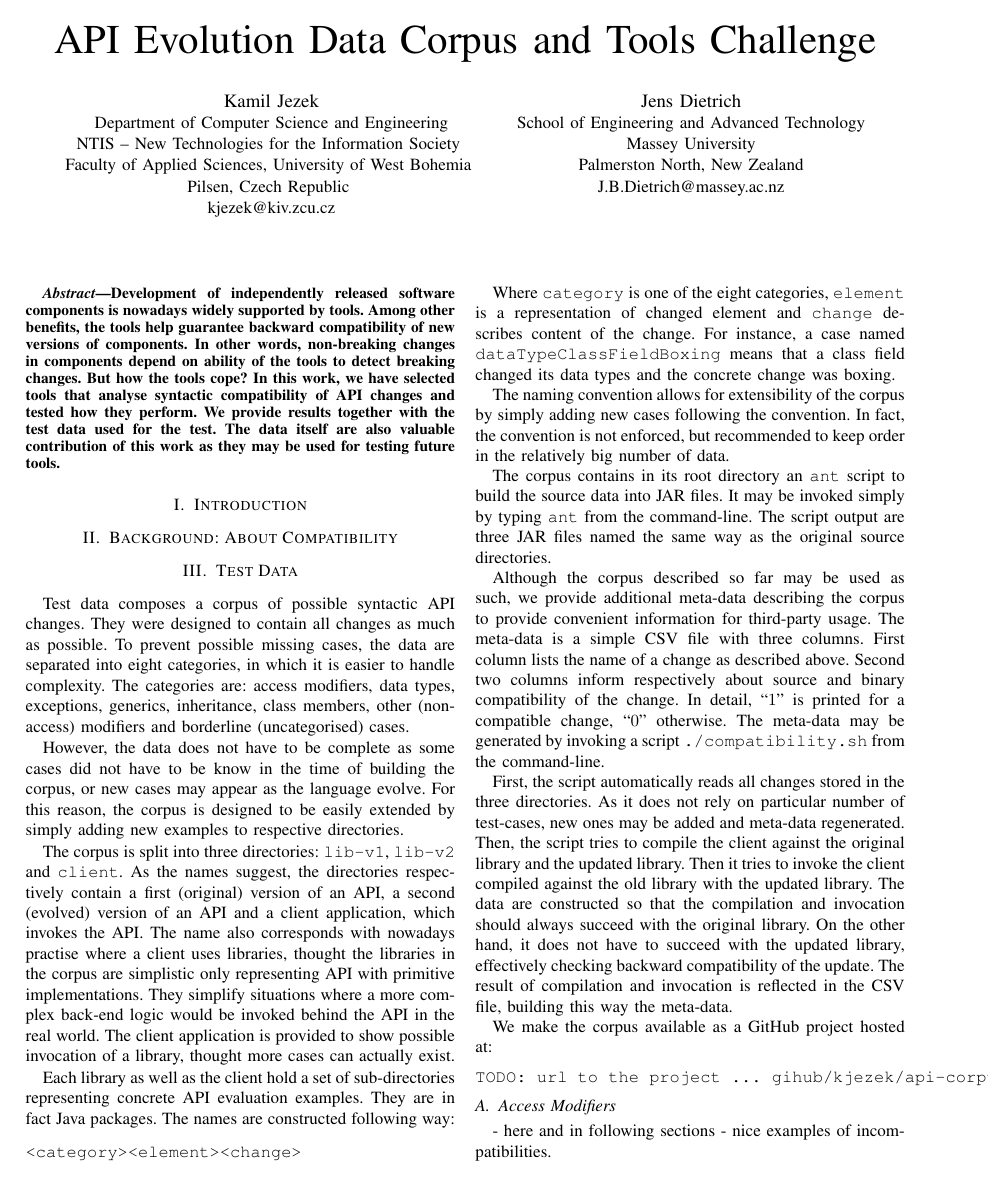
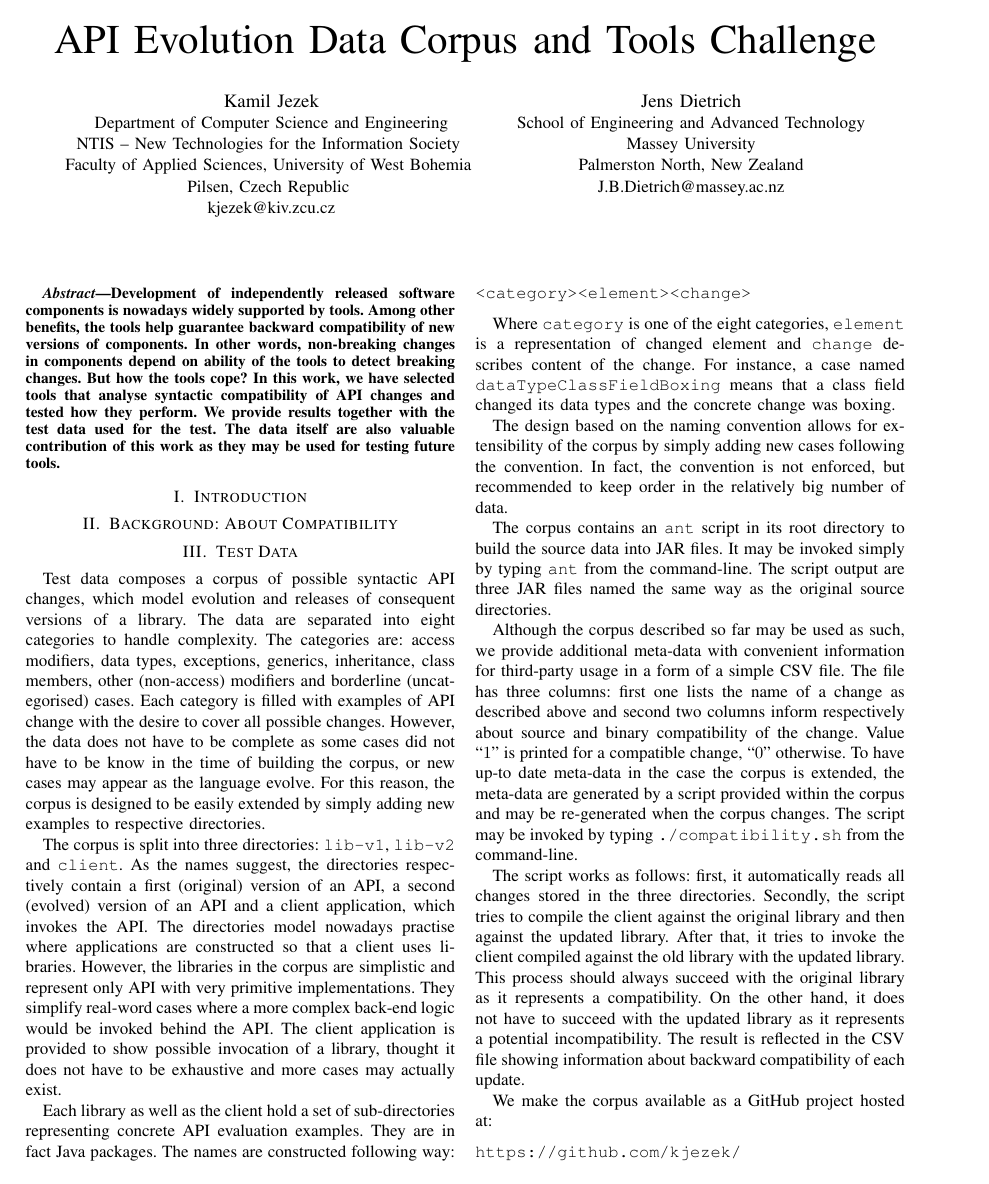
Before and after one commit to tdegueul/api-evolution-data-corpus, a LaTeX paper (paper/jezek_dietrich_tool_chalenge.tex): page 1 of 3. Compiled offline with pdfLaTeX; a missing font is replaced by an installed copy or a similar font; a LaTeX package or settings file that is missing is left out.

Commit message:
a few touches

```diff
--- a/paper/jezek_dietrich_tool_chalenge.tex
+++ b/paper/jezek_dietrich_tool_chalenge.tex
@@ -411,11 +411,10 @@ are also valuable contribution of this work as they may be used for testing futu
 
 \section{Test Data}
 
-Test data composes a corpus of possible syntactic API changes. They were designed to contain all changes as much as possible. To prevent possible missing cases, the data are separated into eight categories, in which it is easier to handle complexity. The categories are: access modifiers, data types, exceptions, generics, inheritance, class members, other (non-access) modifiers and borderline (uncategorised) cases.
+Test data composes a corpus of possible syntactic API changes, which model evolution and releases of consequent versions of a library.
+The data are separated into eight categories to handle complexity. The categories are: access modifiers, data types, exceptions, generics, inheritance, class members, other (non-access) modifiers and borderline (uncategorised) cases. Each category is filled with examples of API change with the desire to cover all possible changes. However, the data does not have to be complete as some cases did not have to be know in the time of building the corpus, or new cases may appear as the language evolve. For this reason, the corpus is designed to be easily extended by simply adding new examples to respective directories.
 
-However, the data does not have to be complete as some cases did not have to be know in the time of building the corpus, or new cases may appear as the language evolve. For this reason, the corpus is designed to be easily extended by simply adding new examples to respective directories.
-
-The corpus is split into three directories: \texttt{lib-v1}, \texttt{lib-v2} and \texttt{client}. As the names suggest, the directories respectively contain a first (original) version of an API, a second (evolved) version of an API and a client application, which invokes the API. The name also corresponds with nowadays practise where a client uses libraries, thought the libraries in the corpus are simplistic only representing API with primitive implementations. They simplify situations where a more complex back-end logic would be invoked behind the API in the real world. The client application is provided to show possible invocation of a library, thought more cases can actually exist.
+The corpus is split into three directories: \texttt{lib-v1}, \texttt{lib-v2} and \texttt{client}. As the names suggest, the directories respectively contain a first (original) version of an API, a second (evolved) version of an API and a client application, which invokes the API. The directories model nowadays practise where applications are constructed so that a client uses libraries. However, the libraries in the corpus are simplistic and represent only API with very primitive implementations. They simplify real-word cases where a more complex back-end logic would be invoked behind the API. The client application is provided to show possible invocation of a library, thought it does not have to be exhaustive and more cases may actually exist.
 
 Each library as well as the client hold a set of sub-directories representing concrete API evaluation examples. They are in fact Java packages. The names are constructed following way:
 \begin{verbatim}
@@ -424,18 +423,19 @@ Each library as well as the client hold a set of sub-directories representing co
 
 Where \texttt{category} is one of the eight categories, \texttt{element} is a representation of changed element and \texttt{change} describes content of the change. For instance, a case named \texttt{dataTypeClassFieldBoxing} means that a class field changed its data types and the concrete change was boxing.
 
-The naming convention allows for extensibility of the corpus by simply adding new cases following the convention. In fact, the convention is not enforced, but recommended to keep order in the relatively big number of data.
+The design based on the naming convention allows for extensibility of the corpus by simply adding new cases following the convention. In fact, the convention is not enforced, but recommended to keep order in the relatively big number of data.
 
-The corpus contains in its root directory an \texttt{ant} script to build the source data into JAR files. It may be invoked simply by typing \texttt{ant} from the command-line.  The script output are three JAR files named the same way as the original source directories.
+The corpus contains an \texttt{ant} script in its root directory to build the source data into JAR files. It may be invoked simply by typing \texttt{ant} from the command-line.  The script output are three JAR files named the same way as the original source directories.
 
-Although the corpus described so far may be used as such, we provide additional meta-data describing the corpus to provide convenient information for third-party usage. The meta-data is a simple CSV file with three columns. First column lists the name of a change as described above. Second two columns inform respectively about source and binary compatibility of the change. In detail, ``$1$'' is printed for a compatible change, ``$0$'' otherwise. The meta-data may be generated by invoking a script \texttt{./compatibility.sh} from the command-line.
+Although the corpus described so far may be used as such, we provide additional meta-data with convenient information for third-party usage in a form of a simple CSV file. The file has three columns: first one lists the name of a change as described above and second two columns inform respectively about source and binary compatibility of the change. Value ``$1$'' is printed for a compatible change, ``$0$'' otherwise. To have up-to date meta-data in the case the corpus is extended, the meta-data are generated by a script provided within the corpus and may be re-generated when the corpus changes. The script may be invoked by typing \texttt{./compatibility.sh} from the command-line.
 
-First, the script automatically reads all changes stored in the three directories. As it does not rely on particular number of test-cases, new ones may be added and meta-data regenerated. Then, the script tries to compile the client against the original library and the updated library. Then it tries to invoke the client compiled against the old library with the updated library. The data are constructed so that the compilation and invocation should always succeed with the original library. On the other hand, it does not have to succeed with the updated library, effectively checking backward compatibility of the update. The result of compilation and invocation is reflected in the CSV file, building this way the meta-data.
+The script works as follows: first, it automatically reads all changes stored in the three directories. Secondly, the script tries to compile the client against the original library and then against the updated library. After that, it tries to invoke the client compiled against the old library with the updated library. This process should always succeed with the original library as it represents a compatibility. On the other hand, it does not have to succeed with the updated library as it represents a potential incompatibility. The result is reflected in the CSV file showing information about backward compatibility of each update.
 
 
 We make the corpus available as a GitHub project hosted at:
 \begin{verbatim}
-TODO: url to the project ... gihub/kjezek/api-corpus ..
+https://github.com/kjezek/
+api-evolution-data-corpus/
 \end{verbatim}
 
 
```
